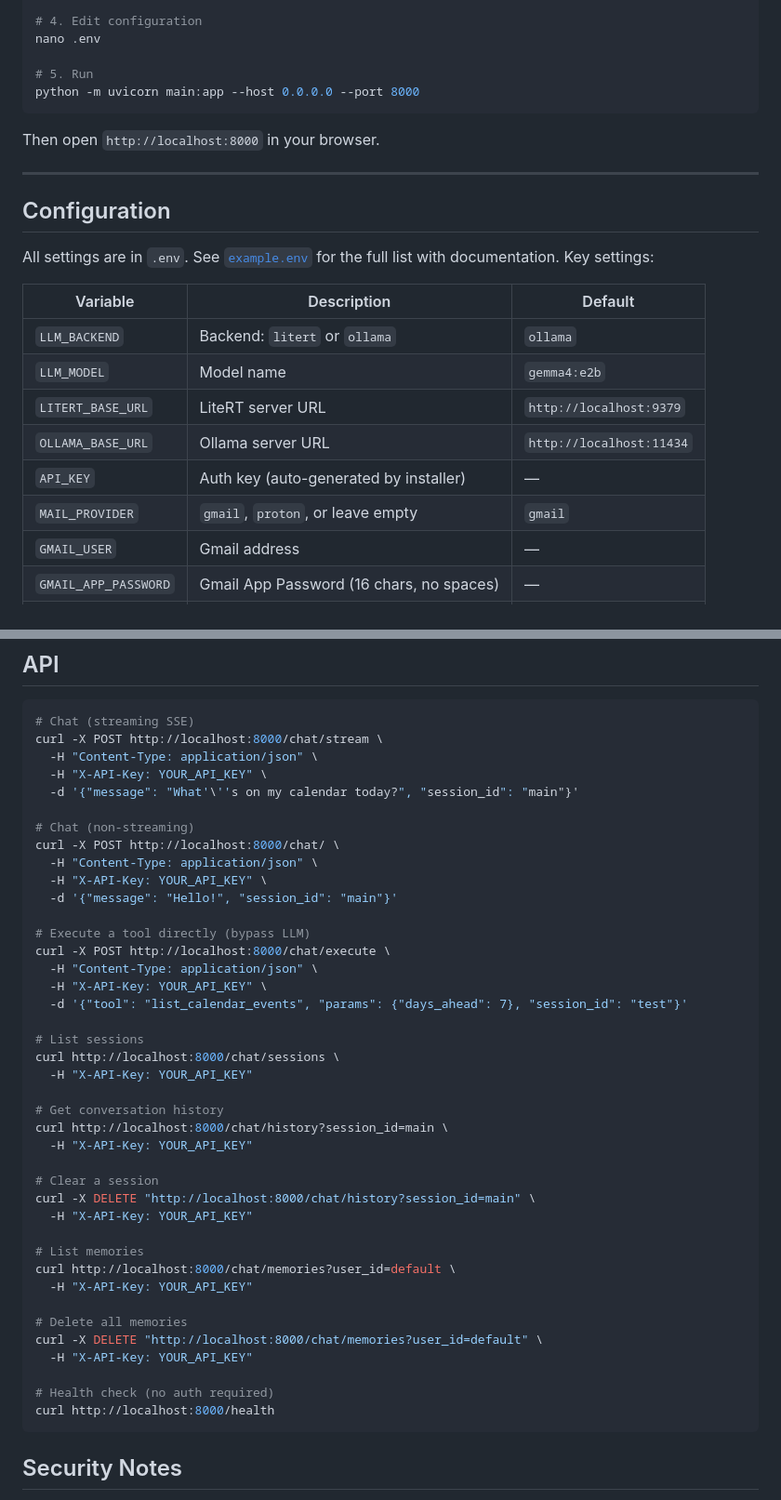
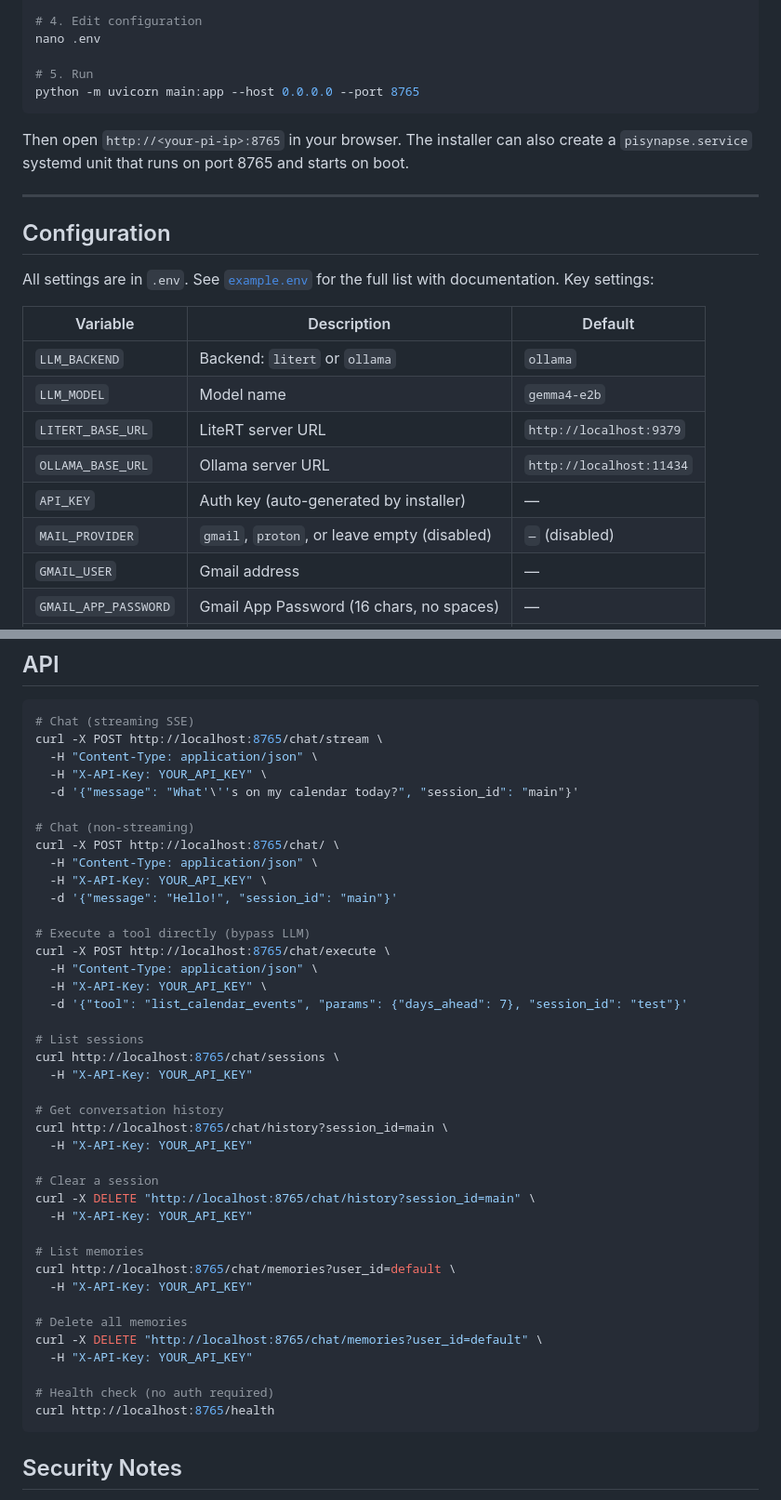
Before and after one commit to selfhoster-sh/piSynapse, a Markdown page: README.md, 2 parts joined by grey strips. Shown at 93% size. GitHub-like rendering.

Commit message:
docs(D6): fix litert import model id (dash), port 8765, MAIL_PROVIDER default disabled

````diff
--- a/README.md
+++ b/README.md
@@ -181,10 +181,10 @@ pip install -r requirements.txt
 nano .env
 
 # 5. Run
-python -m uvicorn main:app --host 0.0.0.0 --port 8000
+python -m uvicorn main:app --host 0.0.0.0 --port 8765
 ```
 
-Then open `http://localhost:8000` in your browser.
+Then open `http://<your-pi-ip>:8765` in your browser. The installer can also create a `pisynapse.service` systemd unit that runs on port 8765 and starts on boot.
 
 ---
 
@@ -195,11 +195,11 @@ All settings are in `.env`. See [`example.env`](example.env) for the full list w
 | Variable | Description | Default |
 |----------|-------------|---------|
 | `LLM_BACKEND` | Backend: `litert` or `ollama` | `ollama` |
-| `LLM_MODEL` | Model name | `gemma4:e2b` |
+| `LLM_MODEL` | Model name | `gemma4-e2b` |
 | `LITERT_BASE_URL` | LiteRT server URL | `http://localhost:9379` |
 | `OLLAMA_BASE_URL` | Ollama server URL | `http://localhost:11434` |
 | `API_KEY` | Auth key (auto-generated by installer) | — |
-| `MAIL_PROVIDER` | `gmail`, `proton`, or leave empty | `gmail` |
+| `MAIL_PROVIDER` | `gmail`, `proton`, or leave empty (disabled) | `—` (disabled) |
 | `GMAIL_USER` | Gmail address | — |
 | `GMAIL_APP_PASSWORD` | Gmail App Password (16 chars, no spaces) | — |
 | `PROTON_USER` | ProtonMail address | — |
@@ -223,45 +223,45 @@ All settings are in `.env`. See [`example.env`](example.env) for the full list w
 
 ```bash
 # Chat (streaming SSE)
-curl -X POST http://localhost:8000/chat/stream \
+curl -X POST http://localhost:8765/chat/stream \
   -H "Content-Type: application/json" \
   -H "X-API-Key: YOUR_API_KEY" \
   -d '{"message": "What'\''s on my calendar today?", "session_id": "main"}'
 
 # Chat (non-streaming)
-curl -X POST http://localhost:8000/chat/ \
+curl -X POST http://localhost:8765/chat/ \
   -H "Content-Type: application/json" \
   -H "X-API-Key: YOUR_API_KEY" \
   -d '{"message": "Hello!", "session_id": "main"}'
 
 # Execute a tool directly (bypass LLM)
-curl -X POST http://localhost:8000/chat/execute \
+curl -X POST http://localhost:8765/chat/execute \
   -H "Content-Type: application/json" \
   -H "X-API-Key: YOUR_API_KEY" \
   -d '{"tool": "list_calendar_events", "params": {"days_ahead": 7}, "session_id": "test"}'
 
 # List sessions
-curl http://localhost:8000/chat/sessions \
+curl http://localhost:8765/chat/sessions \
   -H "X-API-Key: YOUR_API_KEY"
 
 # Get conversation history
-curl http://localhost:8000/chat/history?session_id=main \
+curl http://localhost:8765/chat/history?session_id=main \
   -H "X-API-Key: YOUR_API_KEY"
 
 # Clear a session
-curl -X DELETE "http://localhost:8000/chat/history?session_id=main" \
+curl -X DELETE "http://localhost:8765/chat/history?session_id=main" \
   -H "X-API-Key: YOUR_API_KEY"
 
 # List memories
-curl http://localhost:8000/chat/memories?user_id=default \
+curl http://localhost:8765/chat/memories?user_id=default \
   -H "X-API-Key: YOUR_API_KEY"
 
 # Delete all memories
-curl -X DELETE "http://localhost:8000/chat/memories?user_id=default" \
+curl -X DELETE "http://localhost:8765/chat/memories?user_id=default" \
   -H "X-API-Key: YOUR_API_KEY"
 
 # Health check (no auth required)
-curl http://localhost:8000/health
+curl http://localhost:8765/health
 ```
 
 ## Security Notes
````
Also changed, not shown: other parts of README.md (+1 -1 lines).
